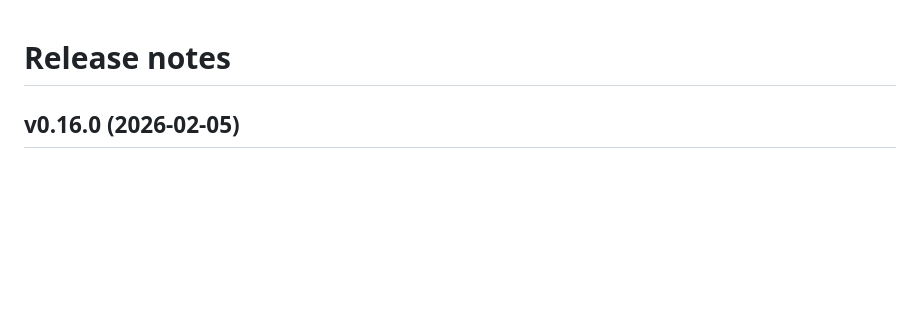
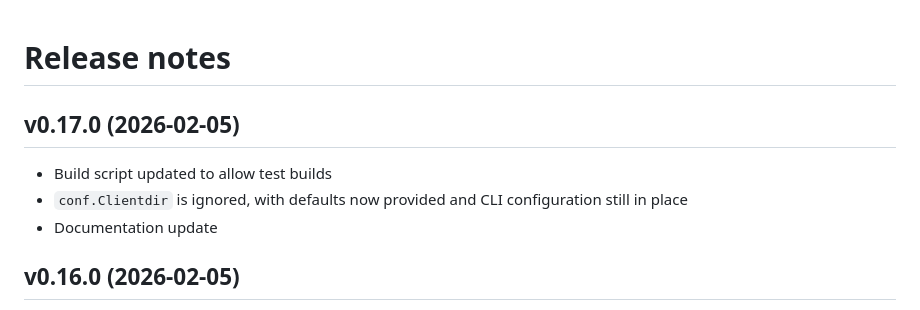
Before and after one commit to firepear/thrasher-music-service, a Markdown page: RELEASE_NOTES.md, the part around the change. GitHub-like rendering; blank space fills up the shorter version.

```diff
--- a/RELEASE_NOTES.md
+++ b/RELEASE_NOTES.md
@@ -1,4 +1,12 @@
 # Release notes
+
+## v0.17.0 (2026-02-05)
+
+- Build script updated to allow test builds
+- `conf.Clientdir` is ignored, with defaults now provided and CLI
+  configuration still in place
+- Documentation update
+
 
 ## v0.16.0 (2026-02-05)
 
```
Also changed, not shown: README.md (+18 -8 lines).
